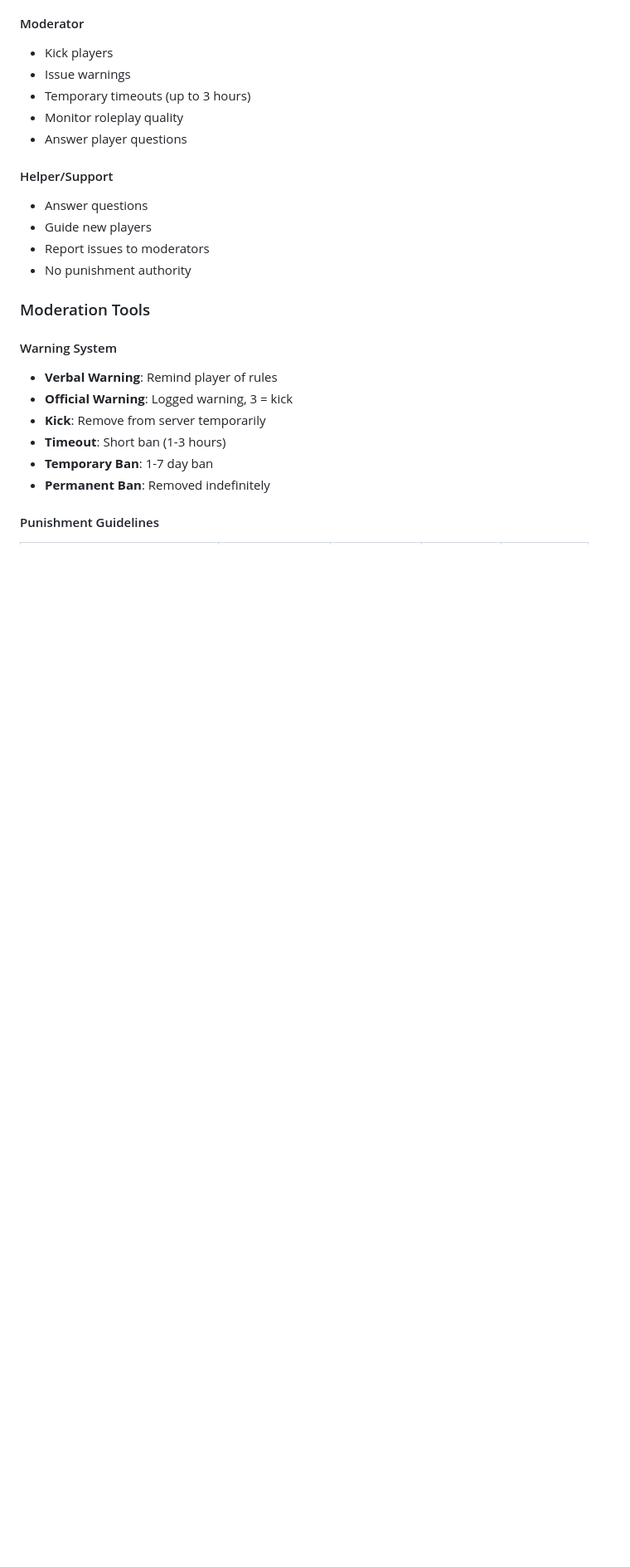
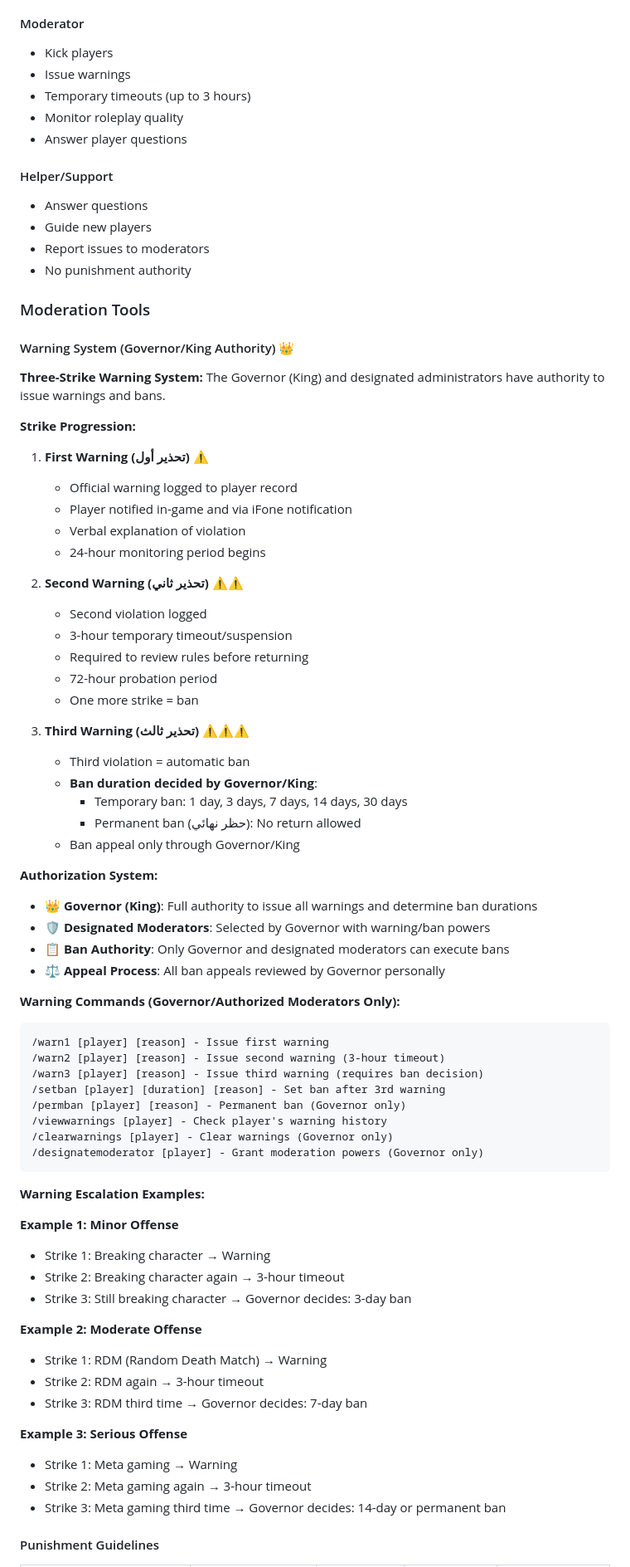
Before and after one commit to uyteytydeydey/acuity-scheduling-unlocked, a Markdown page: FORTNITE_RULES.md, the part around one of its changes. Shown at 83% size. GitHub-like rendering; blank space fills up the shorter version.

Commit message:
Add three-strike warning and ban system with Governor authority to issue warnings and determine ban durations
Co-authored-by: uyteytydeydey <184912412+uyteytydeydey@users.noreply.github.com>

````diff
--- a/FORTNITE_RULES.md
+++ b/FORTNITE_RULES.md
@@ -325,13 +325,66 @@ The Governor has FULL surveillance capabilities to maintain order and security a
 
 ### Moderation Tools
 
-#### Warning System
-- **Verbal Warning**: Remind player of rules
-- **Official Warning**: Logged warning, 3 = kick
-- **Kick**: Remove from server temporarily
-- **Timeout**: Short ban (1-3 hours)
-- **Temporary Ban**: 1-7 day ban
-- **Permanent Ban**: Removed indefinitely
+#### Warning System (Governor/King Authority) 👑
+
+**Three-Strike Warning System:**
+The Governor (King) and designated administrators have authority to issue warnings and bans.
+
+**Strike Progression:**
+1. **First Warning (تحذير أول)** ⚠️
+   - Official warning logged to player record
+   - Player notified in-game and via iFone notification
+   - Verbal explanation of violation
+   - 24-hour monitoring period begins
+
+2. **Second Warning (تحذير ثاني)** ⚠️⚠️
+   - Second violation logged
+   - 3-hour temporary timeout/suspension
+   - Required to review rules before returning
+   - 72-hour probation period
+   - One more strike = ban
+
+3. **Third Warning (تحذير ثالث)** ⚠️⚠️⚠️
+   - Third violation = automatic ban
+   - **Ban duration decided by Governor/King**:
+     - Temporary ban: 1 day, 3 days, 7 days, 14 days, 30 days
+     - Permanent ban (حظر نهائي): No return allowed
+   - Ban appeal only through Governor/King
+
+**Authorization System:**
+- 👑 **Governor (King)**: Full authority to issue all warnings and determine ban durations
+- 🛡️ **Designated Moderators**: Selected by Governor with warning/ban powers
+- 📋 **Ban Authority**: Only Governor and designated moderators can execute bans
+- ⚖️ **Appeal Process**: All ban appeals reviewed by Governor personally
+
+**Warning Commands (Governor/Authorized Moderators Only):**
+```
+/warn1 [player] [reason] - Issue first warning
+/warn2 [player] [reason] - Issue second warning (3-hour timeout)
+/warn3 [player] [reason] - Issue third warning (requires ban decision)
+/setban [player] [duration] [reason] - Set ban after 3rd warning
+/permban [player] [reason] - Permanent ban (Governor only)
+/viewwarnings [player] - Check player's warning history
+/clearwarnings [player] - Clear warnings (Governor only)
+/designatemoderator [player] - Grant moderation powers (Governor only)
+```
+
+**Warning Escalation Examples:**
+
+**Example 1: Minor Offense**
+- Strike 1: Breaking character → Warning
+- Strike 2: Breaking character again → 3-hour timeout
+- Strike 3: Still breaking character → Governor decides: 3-day ban
+
+**Example 2: Moderate Offense**
+- Strike 1: RDM (Random Death Match) → Warning
+- Strike 2: RDM again → 3-hour timeout
+- Strike 3: RDM third time → Governor decides: 7-day ban
+
+**Example 3: Serious Offense**
+- Strike 1: Meta gaming → Warning
+- Strike 2: Meta gaming again → 3-hour timeout
+- Strike 3: Meta gaming third time → Governor decides: 14-day or permanent ban
 
 #### Punishment Guidelines
 
````
Also changed, not shown: other parts of FORTNITE_RULES.md (+41 -11 lines), FORTNITE_ROLEPLAY_MAP.md (+18 -2 lines).
